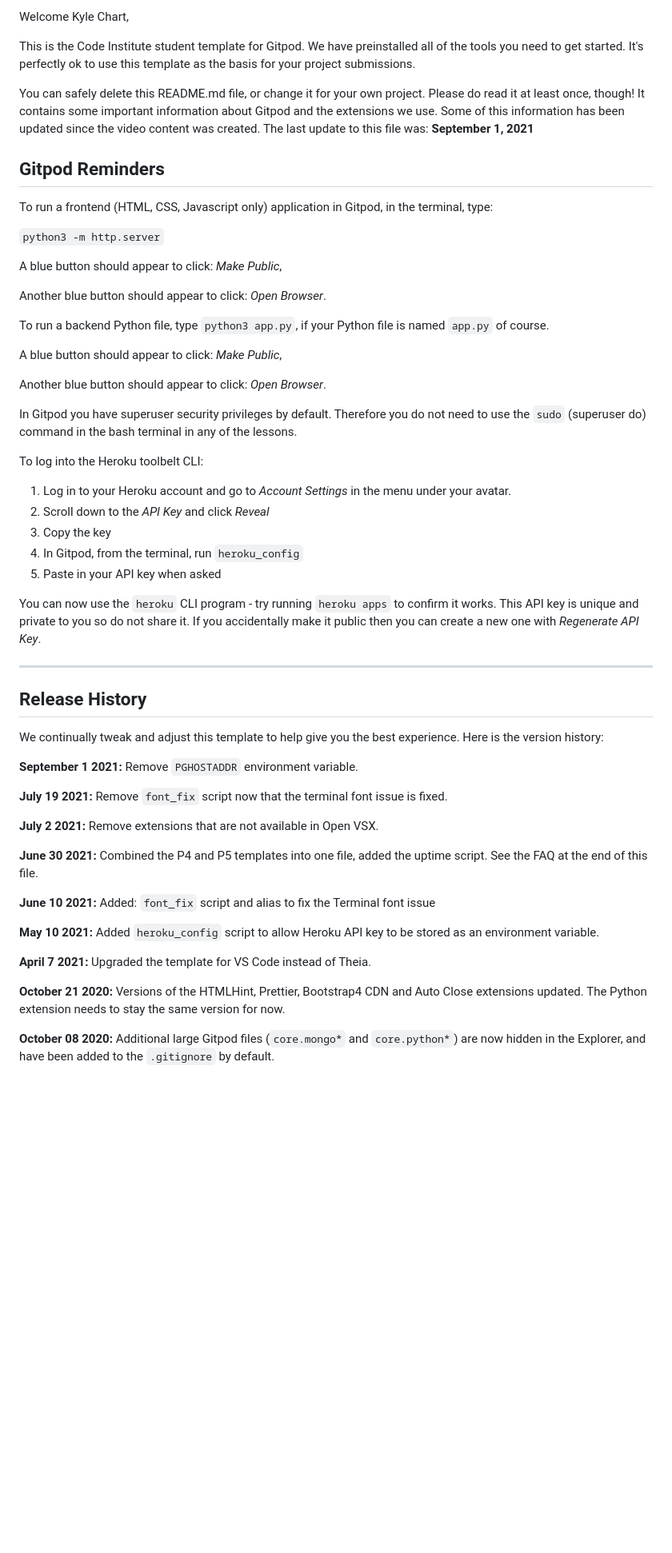
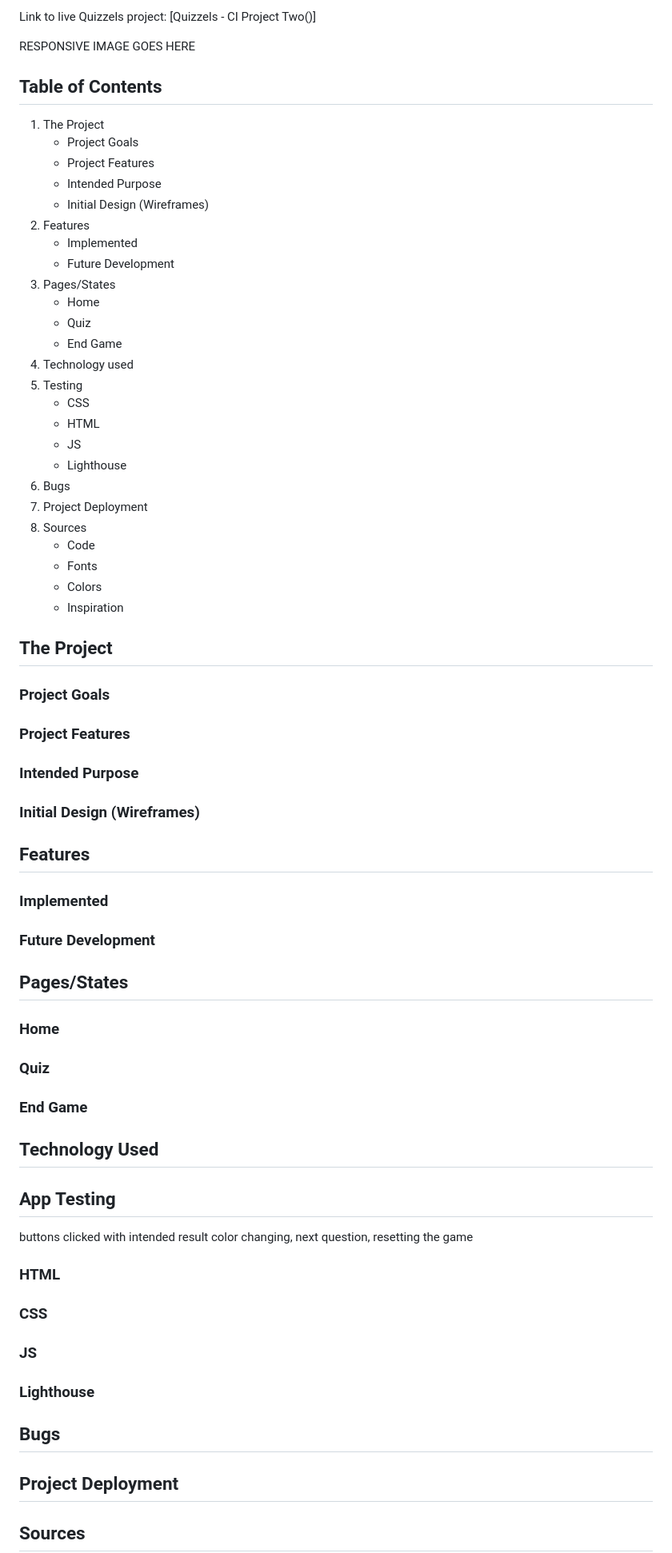
Before and after one commit to Mrekyle/ci-project-2, a Markdown page: README.md, the part around one of its changes. Shown at 80% size. Drawn GitHub-style; blank space fills up the shorter version.

Commit message:
Add readme Structure

```diff
--- a/README.md
+++ b/README.md
@@ -2,59 +2,78 @@
 
-Welcome Kyle Chart,
+Link to live Quizzels project: [Quizzels - CI Project Two()]
 
-This is the Code Institute student template for Gitpod. We have preinstalled all of the tools you need to get started. It's perfectly ok to use this template as the basis for your project submissions.
+RESPONSIVE IMAGE GOES HERE
 
-You can safely delete this README.md file, or change it for your own project. Please do read it at least once, though! It contains some important information about Gitpod and the extensions we use. Some of this information has been updated since the video content was created. The last update to this file was: **September 1, 2021**
 
-## Gitpod Reminders
+## Table of Contents
+1. The Project
+    - Project Goals
+    - Project Features
+    - Intended Purpose
+    - Initial Design (Wireframes)
+2. Features
+    - Implemented
+    - Future Development
+3. Pages/States
+    - Home
+    - Quiz
+    - End Game
+4. Technology used
+5. Testing
+    - CSS
+    - HTML
+    - JS
+    - Lighthouse
+6. Bugs
+7. Project Deployment
+8. Sources
+    - Code
+    - Fonts
+    - Colors
+    - Inspiration
 
-To run a frontend (HTML, CSS, Javascript only) application in Gitpod, in the terminal, type:
 
-`python3 -m http.server`
+## The Project
 
-A blue button should appear to click: _Make Public_,
+### Project Goals
 
-Another blue button should appear to click: _Open Browser_.
+### Project Features
 
-To run a backend Python file, type `python3 app.py`, if your Python file is named `app.py` of course.
+### Intended Purpose
 
-A blue button should appear to click: _Make Public_,
+### Initial Design (Wireframes)
 
-Another blue button should appear to click: _Open Browser_.
+## Features
 
-In Gitpod you have superuser security privileges by default. Therefore you do not need to use the `sudo` (superuser do) command in the bash terminal in any of the lessons.
+### Implemented
 
-To log into the Heroku toolbelt CLI:
+### Future Development
 
-1. Log in to your Heroku account and go to *Account Settings* in the menu under your avatar.
-2. Scroll down to the *API Key* and click *Reveal*
-3. Copy the key
-4. In Gitpod, from the terminal, run `heroku_config`
-5. Paste in your API key when asked
+## Pages/States
 
-You can now use the `heroku` CLI program - try running `heroku apps` to confirm it works. This API key is unique and private to you so do not share it. If you accidentally make it public then you can create a new one with _Regenerate API Key_.
+### Home
 
-------
+### Quiz
 
-## Release History
+### End Game
 
-We continually tweak and adjust this template to help give you the best experience. Here is the version history:
+## Technology Used
 
-**September 1 2021:** Remove `PGHOSTADDR` environment variable.
+## App Testing
 
-**July 19 2021:** Remove `font_fix` script now that the terminal font issue is fixed.
+buttons clicked with intended result color changing, next question, resetting the game
 
-**July 2 2021:** Remove extensions that are not available in Open VSX.
+### HTML
 
-**June 30 2021:** Combined the P4 and P5 templates into one file, added the uptime script. See the FAQ at the end of this file.
+### CSS
 
-**June 10 2021:** Added: `font_fix` script and alias to fix the Terminal font issue
+### JS
 
-**May 10 2021:** Added `heroku_config` script to allow Heroku API key to be stored as an environment variable.
+### Lighthouse
 
-**April 7 2021:** Upgraded the template for VS Code instead of Theia.
+## Bugs
 
-**October 21 2020:** Versions of the HTMLHint, Prettier, Bootstrap4 CDN and Auto Close extensions updated. The Python extension needs to stay the same version for now.
+## Project Deployment
 
-**October 08 2020:** Additional large Gitpod files (`core.mongo*` and `core.python*`) are now hidden in the Explorer, and have been added to the `.gitignore` by default.
+## Sources
 
```
Also changed, not shown: other parts of README.md (+5 -46 lines), assets/readme-info/bug-1-code.png (added), assets/readme-info/bug-1-fix.png (added), assets/readme-info/bug-1.png (added), assets/readme-info/ci-project-2.png (added).
